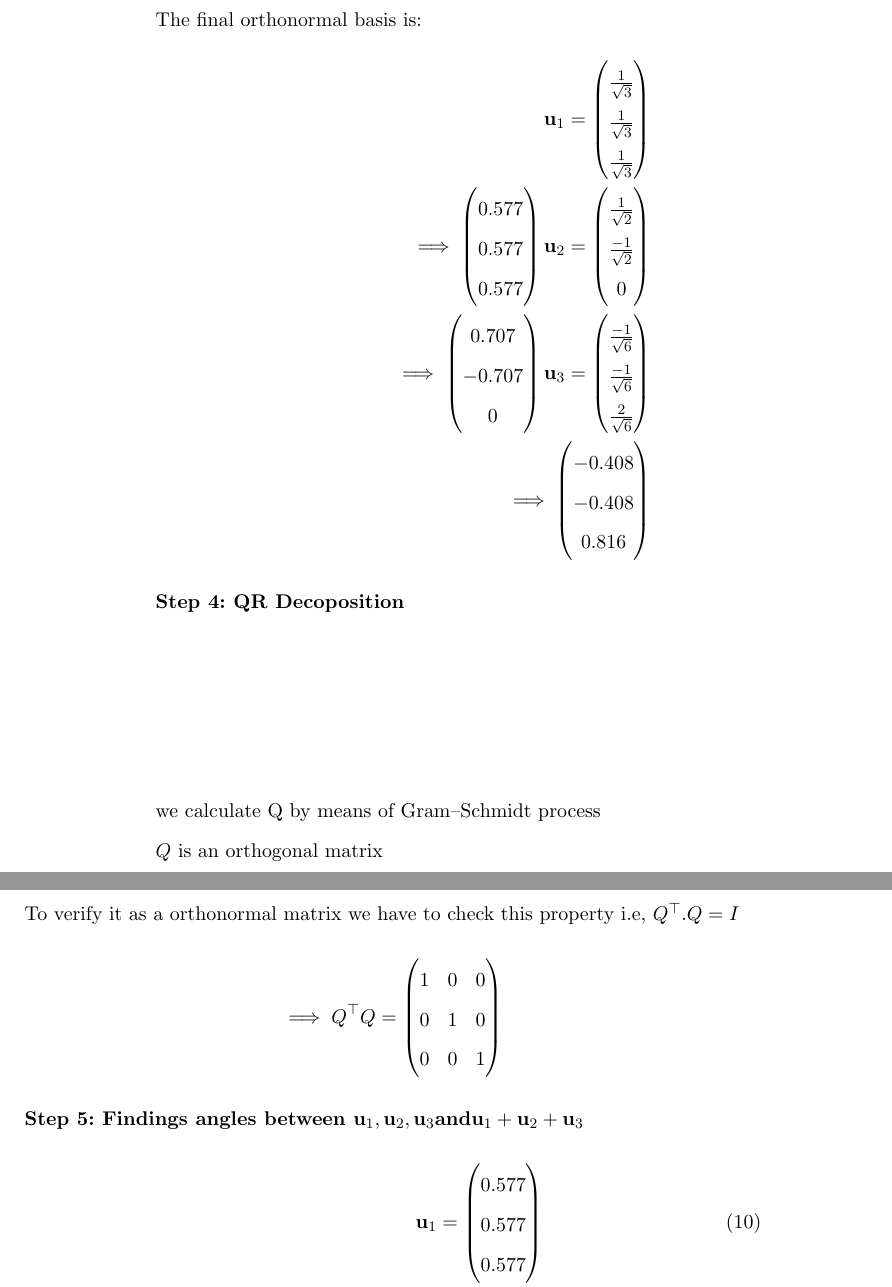
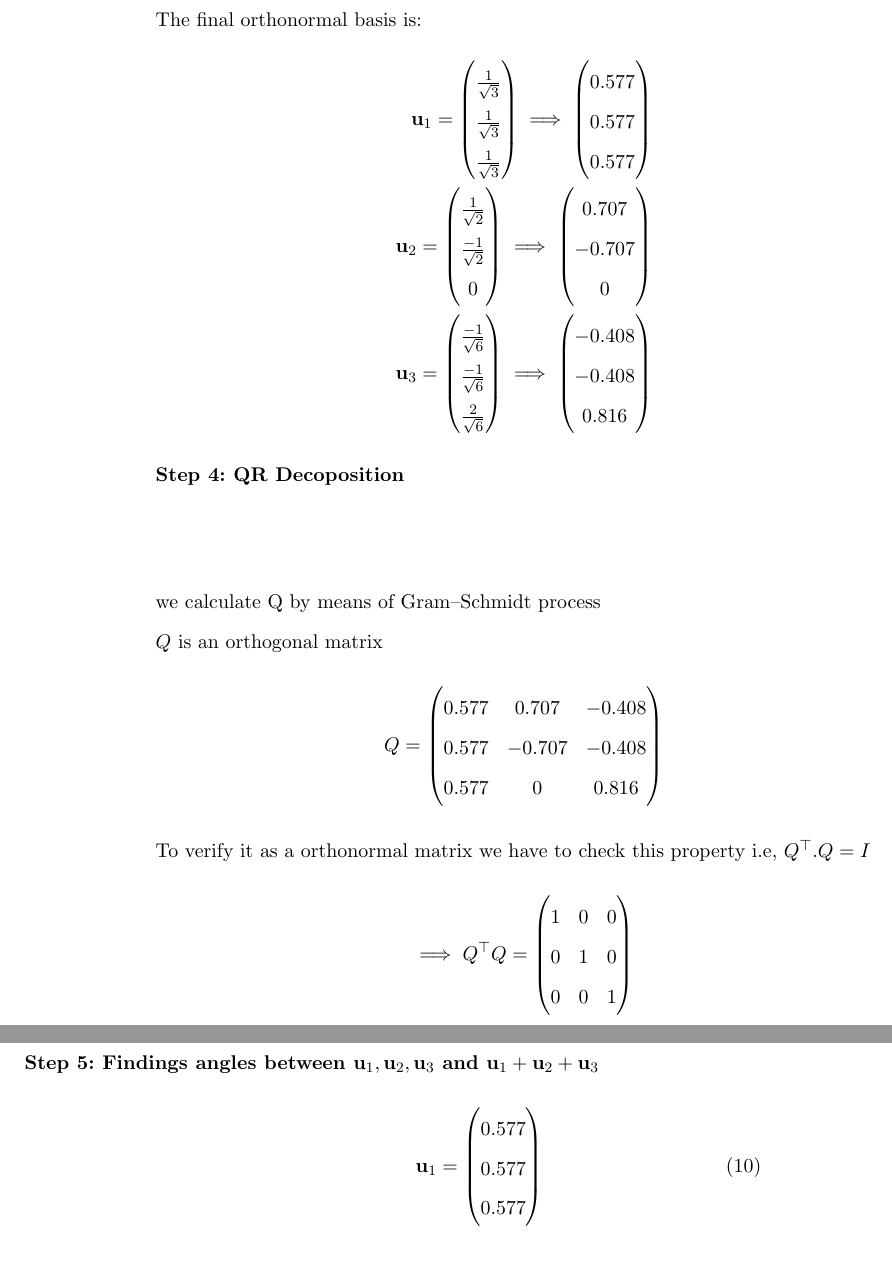
Before and after one commit to ajay3690/Module2, a LaTeX book (math computing/math6/math6.tex): two parts of pages 3 and 4 of 6, joined at a grey line, cut so that both start at the same text, the shorter picture padded with empty space. The pictures show the PDF file math computing/math6/math6.pdf that the author committed with the source.

Commit message:
Add files via upload

```diff
--- a/math computing/math6/math6.tex
+++ b/math computing/math6/math6.tex
@@ -53,11 +53,11 @@ Normalize each vector:
 
 The final orthonormal basis is:
 \begin{align*}
-\vec{u}_1 = \myvec{\frac{1}{\sqrt{3}}\\ \frac{1}{\sqrt{3}}\\ \frac{1}{\sqrt{3}}} \\
-\implies\myvec{0.577\\0.577\\0.577}
-\vec{u}_2 = \myvec{\frac{1}{\sqrt{2}}\\\frac{-1}{\sqrt{2}}\\0 }\\
-\implies \myvec{0.707 \\ -0.707 \\ 0}
-\vec{u}_3 = \myvec{\frac{-1}{\sqrt{6}}\\ \frac{-1}{\sqrt{6}}\\ \frac{2}{\sqrt{6}}} \\
+\vec{u}_1 = \myvec{\frac{1}{\sqrt{3}}\\ \frac{1}{\sqrt{3}}\\ \frac{1}{\sqrt{3}}}
+\implies\myvec{0.577\\0.577\\0.577}\\
+\vec{u}_2 = \myvec{\frac{1}{\sqrt{2}}\\\frac{-1}{\sqrt{2}}\\0 }
+\implies \myvec{0.707 \\ -0.707 \\ 0}\\
+\vec{u}_3 = \myvec{\frac{-1}{\sqrt{6}}\\ \frac{-1}{\sqrt{6}}\\ \frac{2}{\sqrt{6}}}
 \implies \myvec{-0.408\\-0.408\\0.816}
 \end{align*}
 \textbf{Step 4: QR Decoposition}
```
Also changed, not shown: math computing/math6/math6.pdf, math computing/math6/math6.tex (4 more changed lines), 1 other file.
